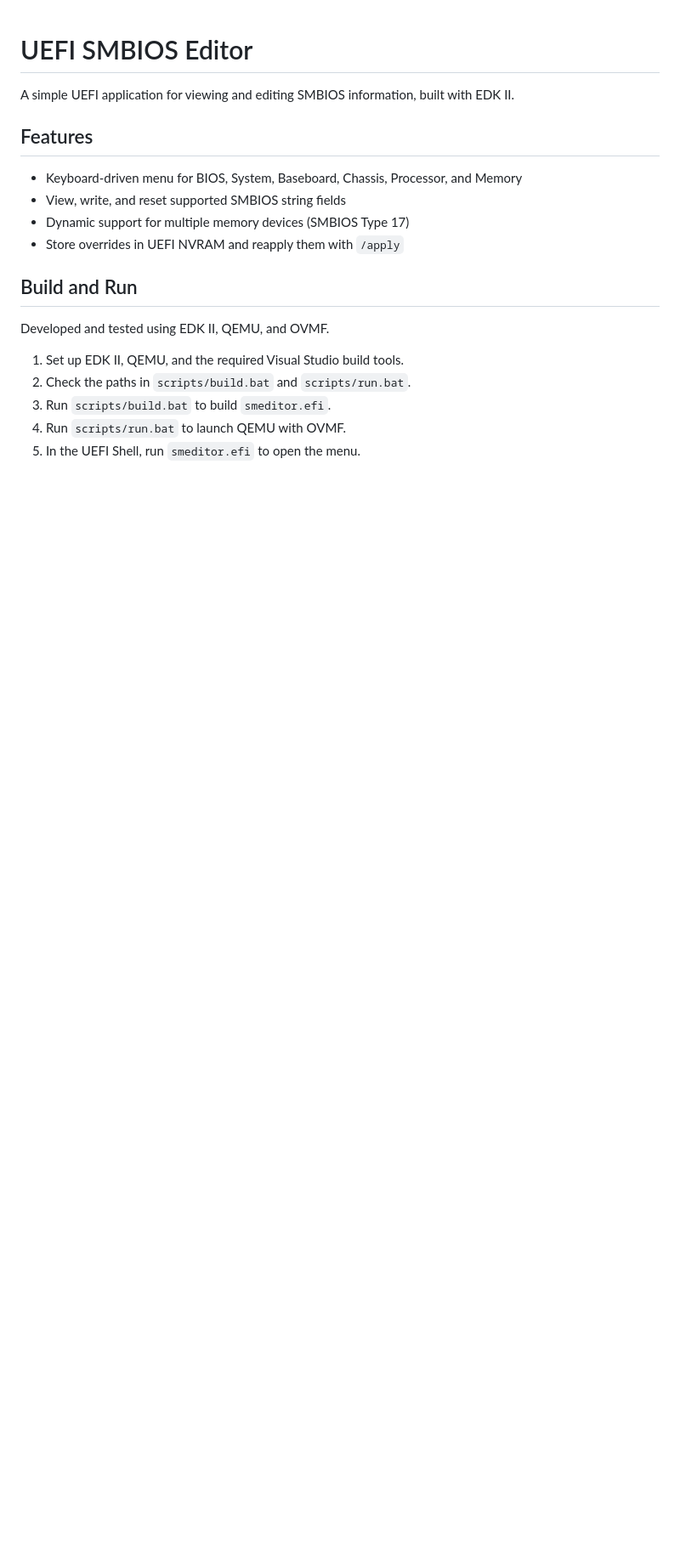
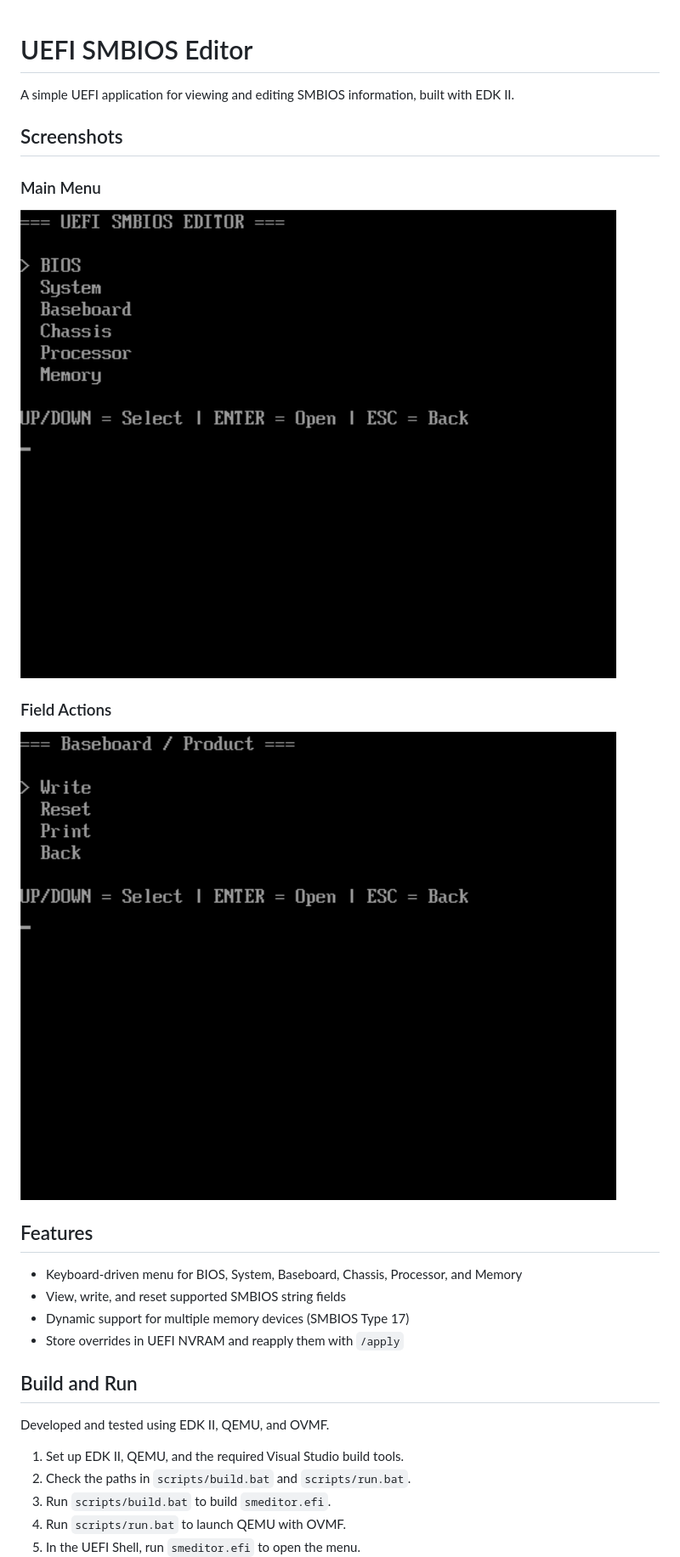
Before and after one commit to Z1KOx/uefi-smbios-editor, a Markdown page: README.md, the part around the change. Shown at 85% size. GitHub-like rendering; pictures changed too: screenshots/field-actions.png (added), screenshots/main-menu.png (added); blank space fills up the shorter version.

Commit message:
docs: add screenshots of the UEFI menu interface

```diff
--- a/README.md
+++ b/README.md
@@ -1,6 +1,14 @@
 # UEFI SMBIOS Editor
 
 A simple UEFI application for viewing and editing SMBIOS information, built with EDK II.
+
+## Screenshots
+
+### Main Menu
+![Main Menu](screenshots/main-menu.png)
+
+### Field Actions
+![Field Actions](screenshots/field-actions.png)
 
 ## Features
 
```
